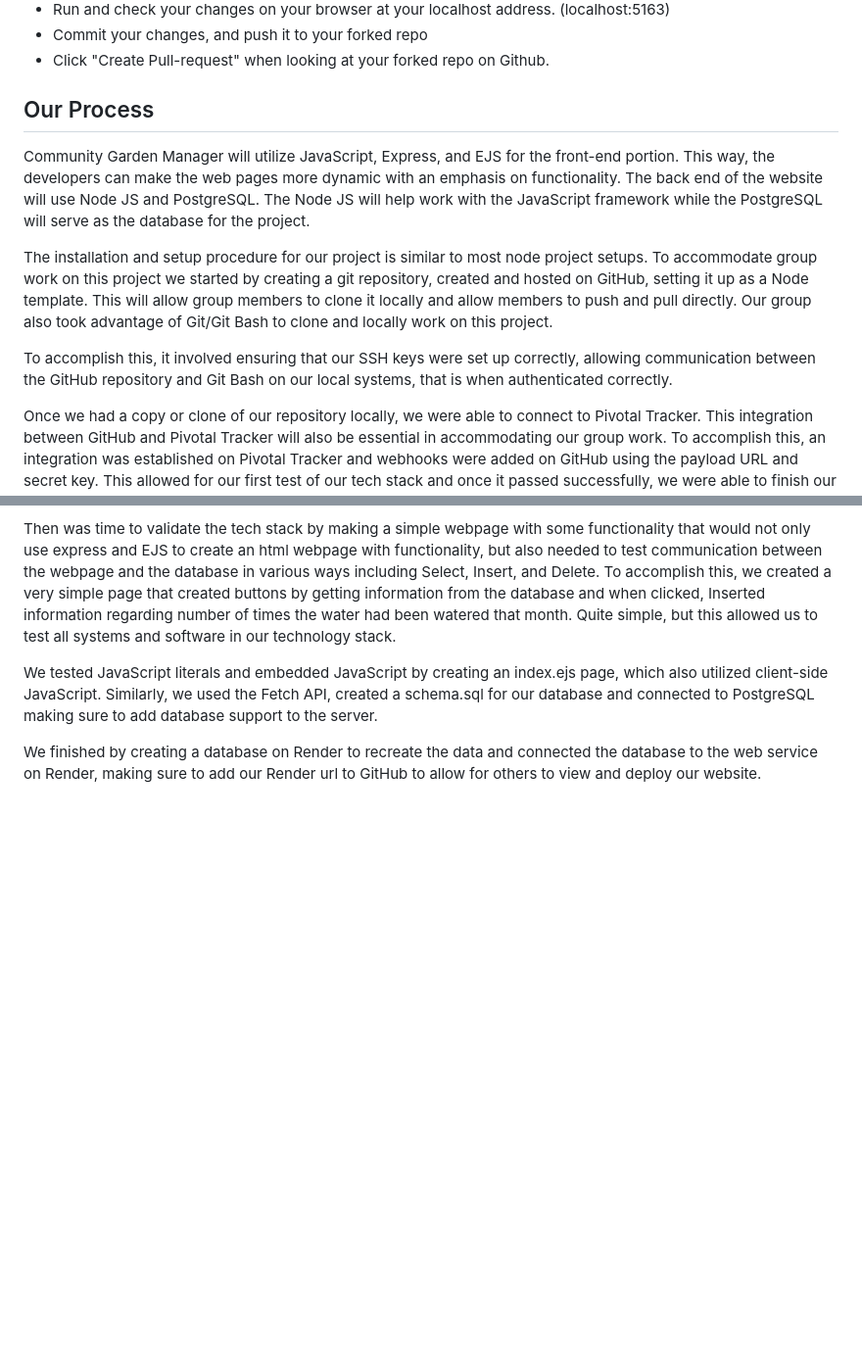
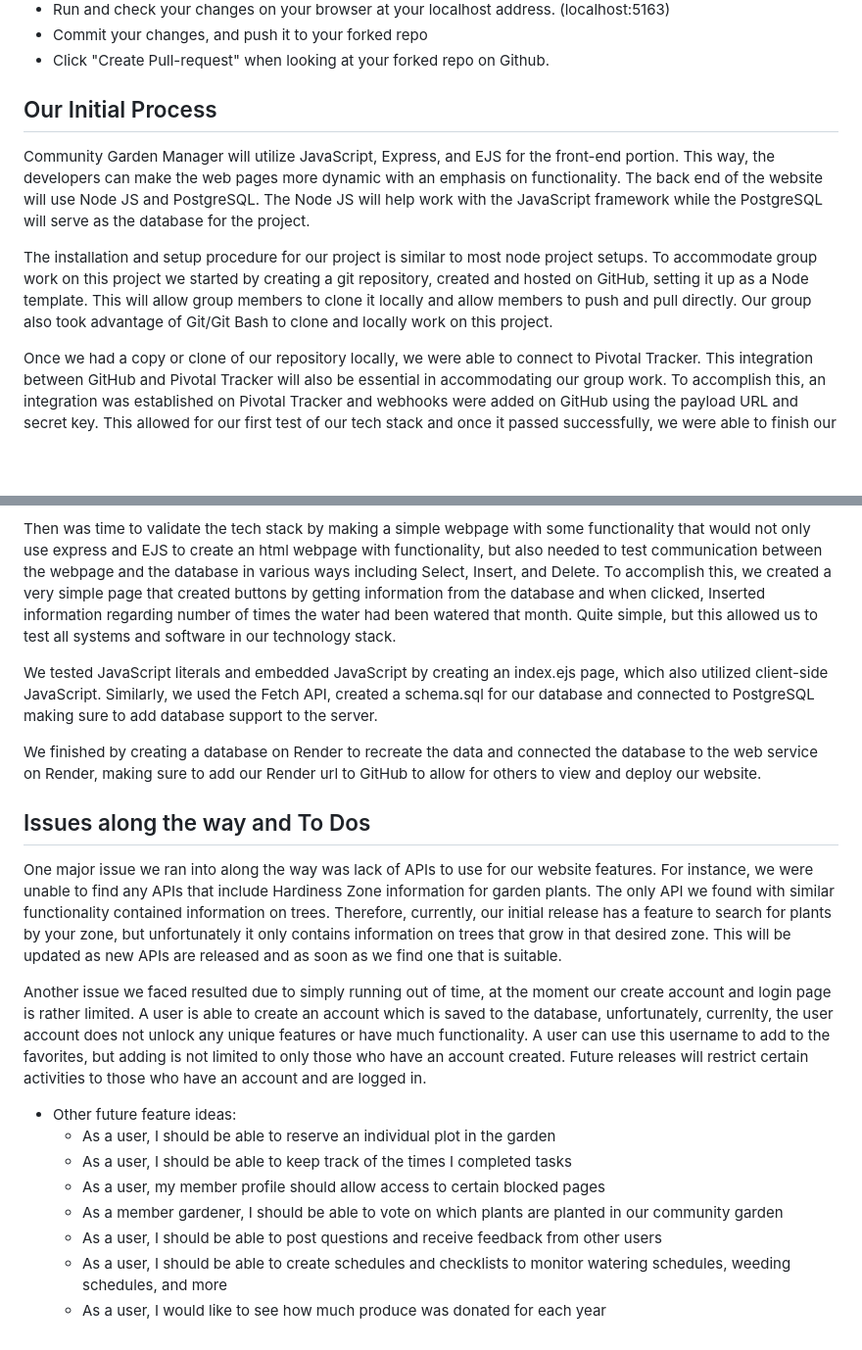
Before and after one commit to rememberalltheanimals/capstone_CommunityGardenManager, a Markdown page: README.md, 2 parts joined by grey strips. Shown: that part at 98% size. Rendered like a GitHub page; blank space fills up the shorter version.

```diff
--- a/README.md
+++ b/README.md
@@ -42,12 +42,10 @@ To contribute, either email us directly at CommunityGardenManagerCGM@gmail.com,
 - Commit your changes, and push it to your forked repo
 - Click "Create Pull-request" when looking at your forked repo on Github.
 
-## Our Process
+## Our Initial Process
 Community Garden Manager will utilize JavaScript, Express, and EJS for the front-end portion. This way, the developers can make the web pages more dynamic with an emphasis on functionality. The back end of the website will use Node JS and PostgreSQL. The Node JS will help work with the JavaScript framework while the PostgreSQL will serve as the database for the project.
 
 The installation and setup procedure for our project is similar to most node project setups. To accommodate group work on this project we started by creating a git repository, created and hosted on GitHub, setting it up as a Node template. This will allow group members to clone it locally and allow members to push and pull directly. Our group also took advantage of Git/Git Bash to clone and locally work on this project.
-
-To accomplish this, it involved ensuring that our SSH keys were set up correctly, allowing communication between the GitHub repository and Git Bash on our local systems, that is when authenticated correctly.
 
 Once we had a copy or clone of our repository locally, we were able to connect to Pivotal Tracker. This integration between GitHub and Pivotal Tracker will also be essential in accommodating our group work. To accomplish this, an integration was established on Pivotal Tracker and webhooks were added on GitHub using the payload URL and secret key. This allowed for our first test of our tech stack and once it passed successfully, we were able to finish our first chore using correct syntax, story id, and commits and push from Git Bash, proving successful communication.
 
@@ -62,3 +60,21 @@ Then was time to validate the tech stack by making a simple webpage with some fu
 We tested JavaScript literals and embedded JavaScript by creating an index.ejs page, which also utilized client-side JavaScript. Similarly, we used the Fetch API, created a schema.sql for our database and connected to PostgreSQL making sure to add database support to the server.
 
 We finished by creating a database on Render to recreate the data and connected the database to the web service on Render, making sure to add our Render url to GitHub to allow for others to view and deploy our website.
+
+## Issues along the way and To Dos
+One major issue we ran into along the way was lack of APIs to use for our website features. For instance, we were unable to find any APIs that include Hardiness Zone information for garden plants. The only
+API we found with similar functionality contained information on trees. Therefore, currently, our initial release has a feature to search for plants by your zone, but unfortunately it only contains information on
+trees that grow in that desired zone. This will be updated as new APIs are released and as soon as we find one that is suitable.
+
+Another issue we faced resulted due to simply running out of time, at the moment our create account and login page is rather limited. A user is able to create an account which is saved to the database,
+unfortunately, currenlty, the user account does not unlock any unique features or have much functionality. A user can use this username to add to the favorites, but adding is not limited to only those
+who have an account created. Future releases will restrict certain activities to those who have an account and are logged in.
+
+- Other future feature ideas:
+  - As a user, I should be able to reserve an individual plot in the garden
+  - As a user, I should be able to keep track of the times I completed tasks
+  - As a user, my member profile should allow access to certain blocked pages
+  - As a member gardener, I should be able to vote on which plants are planted in our community garden
+  - As a user, I should be able to post questions and receive feedback from other users
+  - As a user, I should be able to create schedules and checklists to monitor watering schedules, weeding schedules, and more
+  - As a user, I would like to see how much produce was donated for each year
```
